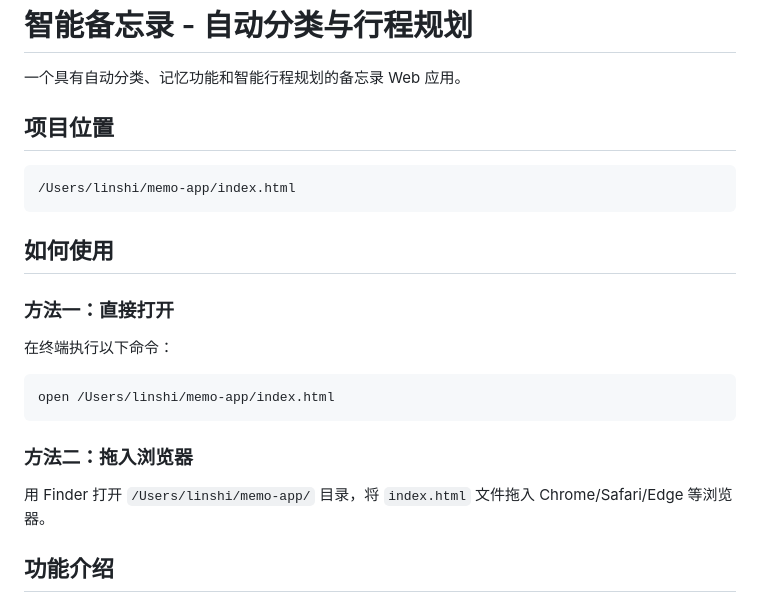
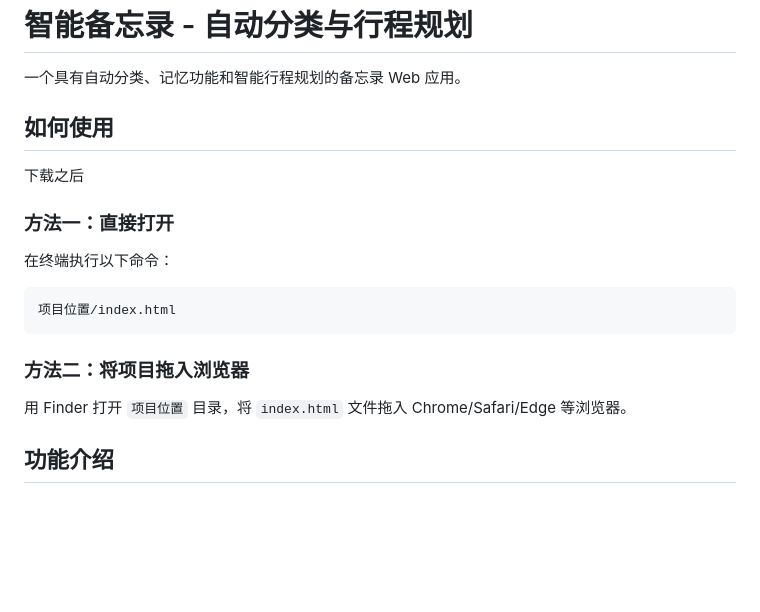
Before and after one commit to lpz726/smart-memo, a Markdown page: README.md, the part around the change. Rendered like a GitHub page; blank space fills up the shorter version.

````diff
--- a/README.md
+++ b/README.md
@@ -2,25 +2,21 @@
 
 一个具有自动分类、记忆功能和智能行程规划的备忘录 Web 应用。
 
-## 项目位置
+## 如何使用
 
-```
-/Users/linshi/memo-app/index.html
-```
-
-## 如何使用
+下载之后
 
 ### 方法一：直接打开
 
 在终端执行以下命令：
 
 ```bash
-open /Users/linshi/memo-app/index.html
+项目位置/index.html
 ```
 
-### 方法二：拖入浏览器
+### 方法二：将项目拖入浏览器
 
-用 Finder 打开 `/Users/linshi/memo-app/` 目录，将 `index.html` 文件拖入 Chrome/Safari/Edge 等浏览器。
+用 Finder 打开 `项目位置` 目录，将 `index.html` 文件拖入 Chrome/Safari/Edge 等浏览器。
 
 ## 功能介绍
 
````
